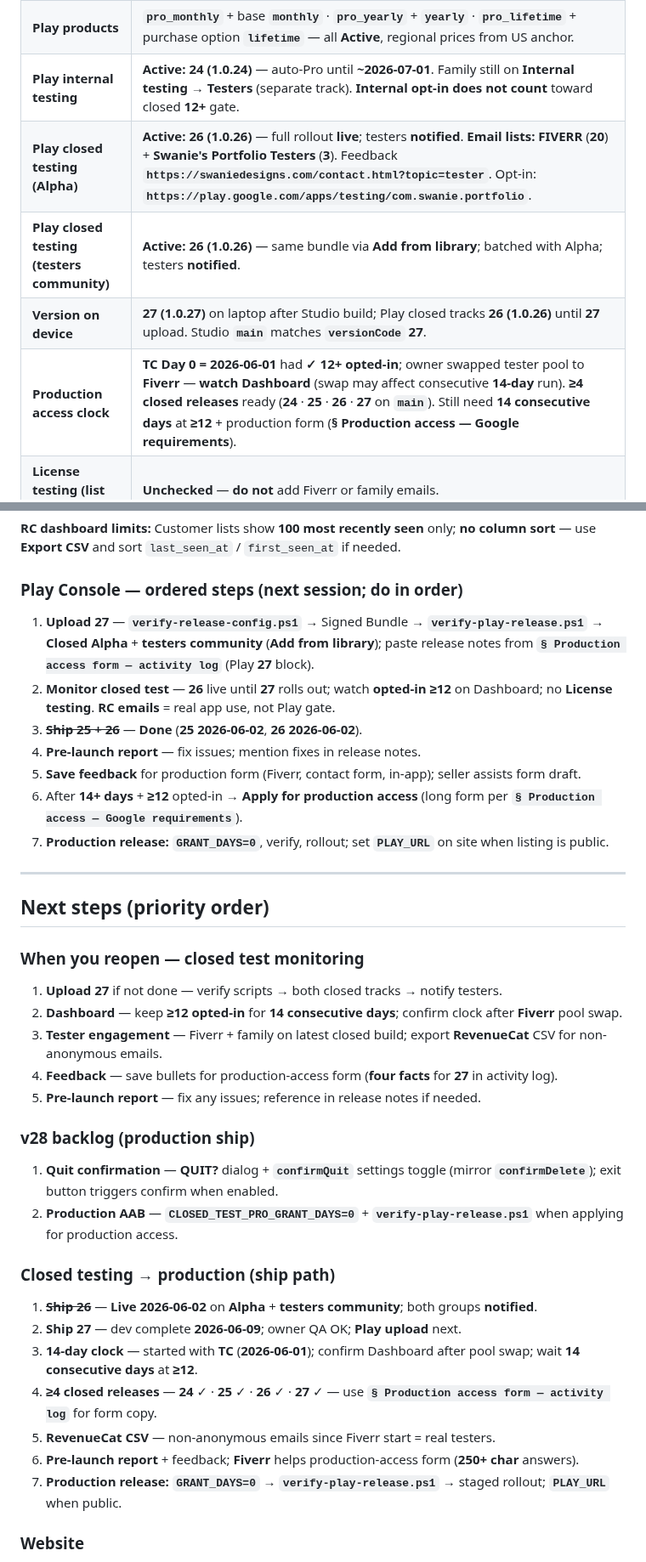
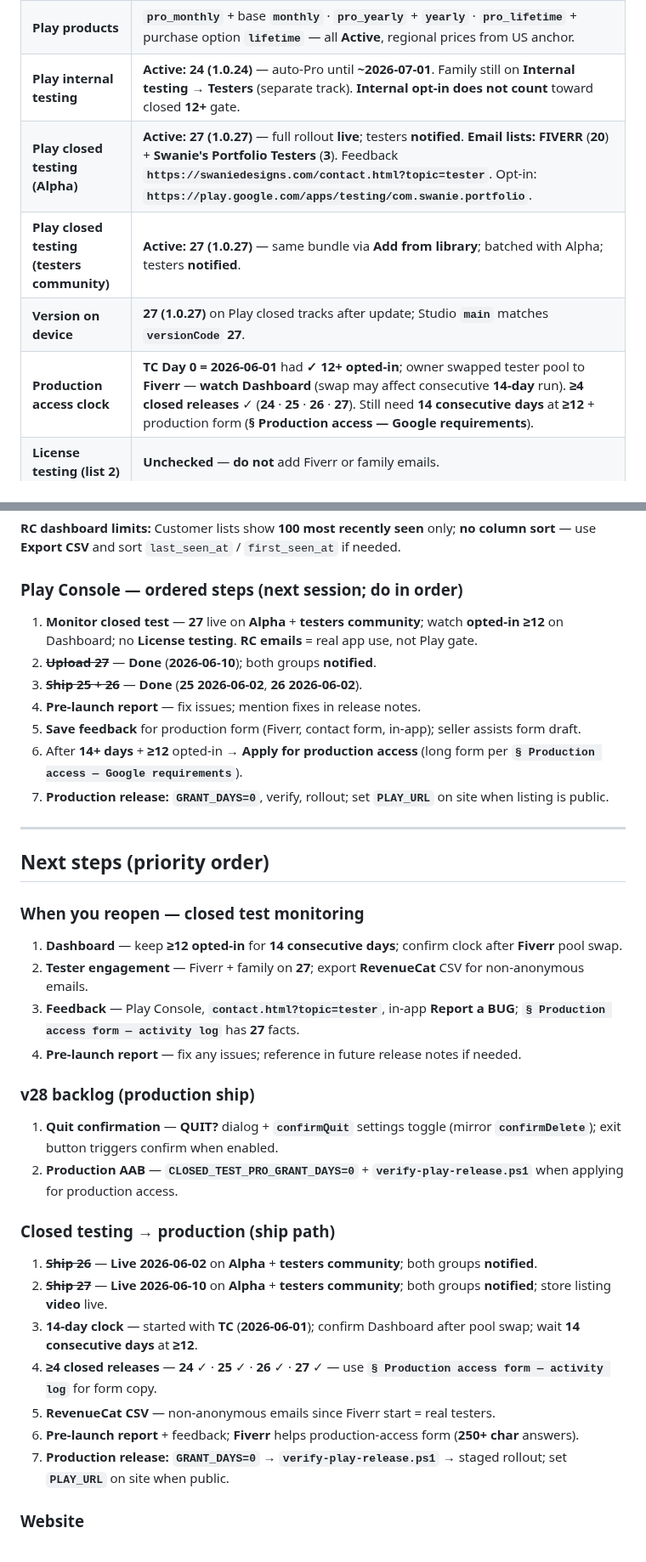
Before and after one commit to swanie2000/swanies-portfolio-gemini-ver, a Markdown page: docs/AI_HANDOFF.md, 2 parts joined by grey strips. Shown at 85% size. Drawn GitHub-style.

Commit message:
Docs: handoff — release 27 live, listing video approved
Co-authored-by: Cursor <cursoragent@cursor.com>

```diff
--- a/docs/AI_HANDOFF.md
+++ b/docs/AI_HANDOFF.md
@@ -38,10 +38,10 @@ Do not lecture; a single nudge is enough. If they decline, respect that.
 | **RevenueCat** | Play products **Published** + entitlement **Swanies Portfolio Pro** · offering **`default`** (blue check) uses **`pro_monthly:monthly`**, **`pro_yearly:yearly`**, **`pro_lifetime`**. Debug **`test_…`** = Test Store only. |
 | **Play products** | **`pro_monthly`** + base **`monthly`** · **`pro_yearly`** + **`yearly`** · **`pro_lifetime`** + purchase option **`lifetime`** — all **Active**, regional prices from US anchor. |
 | **Play internal testing** | **Active: 24 (1.0.24)** — auto-Pro until **~2026-07-01**. Family still on **Internal testing → Testers** (separate track). **Internal opt-in does not count** toward closed **12+** gate. |
-| **Play closed testing (Alpha)** | **Active: 26 (1.0.26)** — full rollout **live**; testers **notified**. **Email lists:** **FIVERR** (**20**) + **Swanie's Portfolio Testers** (**3**). Feedback **`https://swaniedesigns.com/contact.html?topic=tester`**. Opt-in: **`https://play.google.com/apps/testing/com.swanie.portfolio`**. |
-| **Play closed testing (testers community)** | **Active: 26 (1.0.26)** — same bundle via **Add from library**; batched with Alpha; testers **notified**. |
-| **Version on device** | **27 (1.0.27)** on laptop after Studio build; Play closed tracks **26 (1.0.26)** until **27** upload. Studio **`main`** matches **`versionCode` 27**. |
-| **Production access clock** | **TC Day 0 = 2026-06-01** had **✓ 12+ opted-in**; owner swapped tester pool to **Fiverr** — **watch Dashboard** (swap may affect consecutive **14-day** run). **≥4 closed releases** ready (**24** · **25** · **26** · **27** on **`main`**). Still need **14 consecutive days** at **≥12** + production form (**§ Production access — Google requirements**). |
+| **Play closed testing (Alpha)** | **Active: 27 (1.0.27)** — full rollout **live**; testers **notified**. **Email lists:** **FIVERR** (**20**) + **Swanie's Portfolio Testers** (**3**). Feedback **`https://swaniedesigns.com/contact.html?topic=tester`**. Opt-in: **`https://play.google.com/apps/testing/com.swanie.portfolio`**. |
+| **Play closed testing (testers community)** | **Active: 27 (1.0.27)** — same bundle via **Add from library**; batched with Alpha; testers **notified**. |
+| **Version on device** | **27 (1.0.27)** on Play closed tracks after update; Studio **`main`** matches **`versionCode` 27**. |
+| **Production access clock** | **TC Day 0 = 2026-06-01** had **✓ 12+ opted-in**; owner swapped tester pool to **Fiverr** — **watch Dashboard** (swap may affect consecutive **14-day** run). **≥4 closed releases** ✓ (**24** · **25** · **26** · **27**). Still need **14 consecutive days** at **≥12** + production form (**§ Production access — Google requirements**). |
 | **License testing (list 2)** | **Unchecked** — **do not** add Fiverr or family emails. |
 | **Closed testers (email lists)** | **FIVERR** + **Swanie's Portfolio Testers** on **Closed Alpha → Testers**. Each Gmail must **opt in** via closed link (site QR or Play). **Not** license testing. |
 | **Verify build** | **`verify-release-config.ps1`** → Signed Bundle → **`verify-play-release.ps1`** — owner verified on **22** and **23**; **always before Play upload**. |
@@ -306,13 +316,13 @@ Three separate systems — **only Play opted-in** counts for the **12 / 14-day**
 
 ### Play Console — ordered steps (next session; do in order)
 
-1. **Upload 27** — **`verify-release-config.ps1`** → Signed Bundle → **`verify-play-release.ps1`** → **Closed Alpha** + **testers community** (**Add from library**); paste release notes from **`§ Production access form — activity log`** (Play **27** block).
-2. **Monitor closed test** — **26** live until **27** rolls out; watch **opted-in ≥12** on Dashboard; no **License testing**. **RC emails** = real app use, not Play gate.
+1. **Monitor closed test** — **27** live on **Alpha** + **testers community**; watch **opted-in ≥12** on Dashboard; no **License testing**. **RC emails** = real app use, not Play gate.
+2. ~~**Upload 27**~~ — **Done** (**2026-06-10**); both groups **notified**.
 3. ~~**Ship 25 + 26**~~ — **Done** (**25** **2026-06-02**, **26** **2026-06-02**).
-3. **Pre-launch report** — fix issues; mention fixes in release notes.
-4. **Save feedback** for production form (Fiverr, contact form, in-app); seller assists form draft.
-5. After **14+ days** + **≥12** opted-in → **Apply for production access** (long form per **`§ Production access — Google requirements`**).
-6. **Production release:** **`GRANT_DAYS=0`**, verify, rollout; set **`PLAY_URL`** on site when listing is public.
+4. **Pre-launch report** — fix issues; mention fixes in release notes.
+5. **Save feedback** for production form (Fiverr, contact form, in-app); seller assists form draft.
+6. After **14+ days** + **≥12** opted-in → **Apply for production access** (long form per **`§ Production access — Google requirements`**).
+7. **Production release:** **`GRANT_DAYS=0`**, verify, rollout; set **`PLAY_URL`** on site when listing is public.
 
 ---
 
@@ -320,11 +330,10 @@ Three separate systems — **only Play opted-in** counts for the **12 / 14-day**
 
 ### When you reopen — closed test monitoring
 
-1. **Upload 27** if not done — verify scripts → both closed tracks → notify testers.
-2. **Dashboard** — keep **≥12 opted-in** for **14 consecutive days**; confirm clock after **Fiverr** pool swap.
-3. **Tester engagement** — Fiverr + family on latest closed build; export **RevenueCat** CSV for non-anonymous emails.
-4. **Feedback** — save bullets for production-access form (**four facts** for **27** in activity log).
-5. **Pre-launch report** — fix any issues; reference in release notes if needed.
+1. **Dashboard** — keep **≥12 opted-in** for **14 consecutive days**; confirm clock after **Fiverr** pool swap.
+2. **Tester engagement** — Fiverr + family on **27**; export **RevenueCat** CSV for non-anonymous emails.
+3. **Feedback** — Play Console, **`contact.html?topic=tester`**, in-app **Report a BUG**; **`§ Production access form — activity log`** has **27** facts.
+4. **Pre-launch report** — fix any issues; reference in future release notes if needed.
 
 ### v28 backlog (production ship)
 
@@ -334,12 +343,12 @@ Three separate systems — **only Play opted-in** counts for the **12 / 14-day**
 ### Closed testing → production (ship path)
 
 1. ~~**Ship 26**~~ — **Live 2026-06-02** on **Alpha** + **testers community**; both groups **notified**.
-2. **Ship 27** — dev complete **2026-06-09**; owner QA OK; **Play upload** next.
+2. ~~**Ship 27**~~ — **Live 2026-06-10** on **Alpha** + **testers community**; both groups **notified**; store listing **video** live.
 3. **14-day clock** — started with **TC** (**2026-06-01**); confirm Dashboard after pool swap; wait **14 consecutive days** at **≥12**.
 4. **≥4 closed releases** — **24** ✓ · **25** ✓ · **26** ✓ · **27** ✓ — use **`§ Production access form — activity log`** for form copy.
-4. **RevenueCat CSV** — non-anonymous emails since Fiverr start = real testers.
-5. **Pre-launch report** + feedback; **Fiverr** helps production-access form (**250+ char** answers).
-6. **Production release:** **`GRANT_DAYS=0`** → **`verify-play-release.ps1`** → staged rollout; **`PLAY_URL`** when public.
+5. **RevenueCat CSV** — non-anonymous emails since Fiverr start = real testers.
+6. **Pre-launch report** + feedback; **Fiverr** helps production-access form (**250+ char** answers).
+7. **Production release:** **`GRANT_DAYS=0`** → **`verify-play-release.ps1`** → staged rollout; set **`PLAY_URL`** on site when public.
 
 ### Website
 
```
Also changed, not shown: other parts of docs/AI_HANDOFF.md (+17 -6 lines), Master_Build_Checklist.md (+2 -1 lines).
